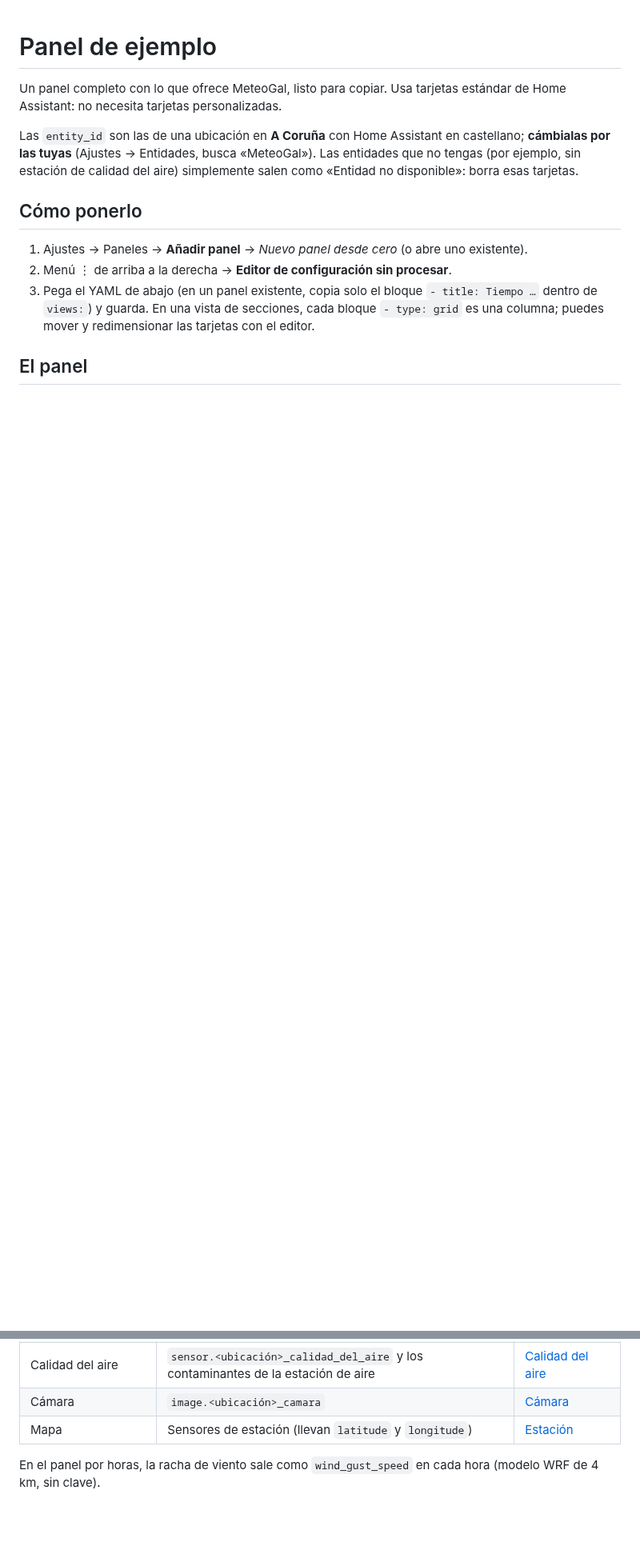
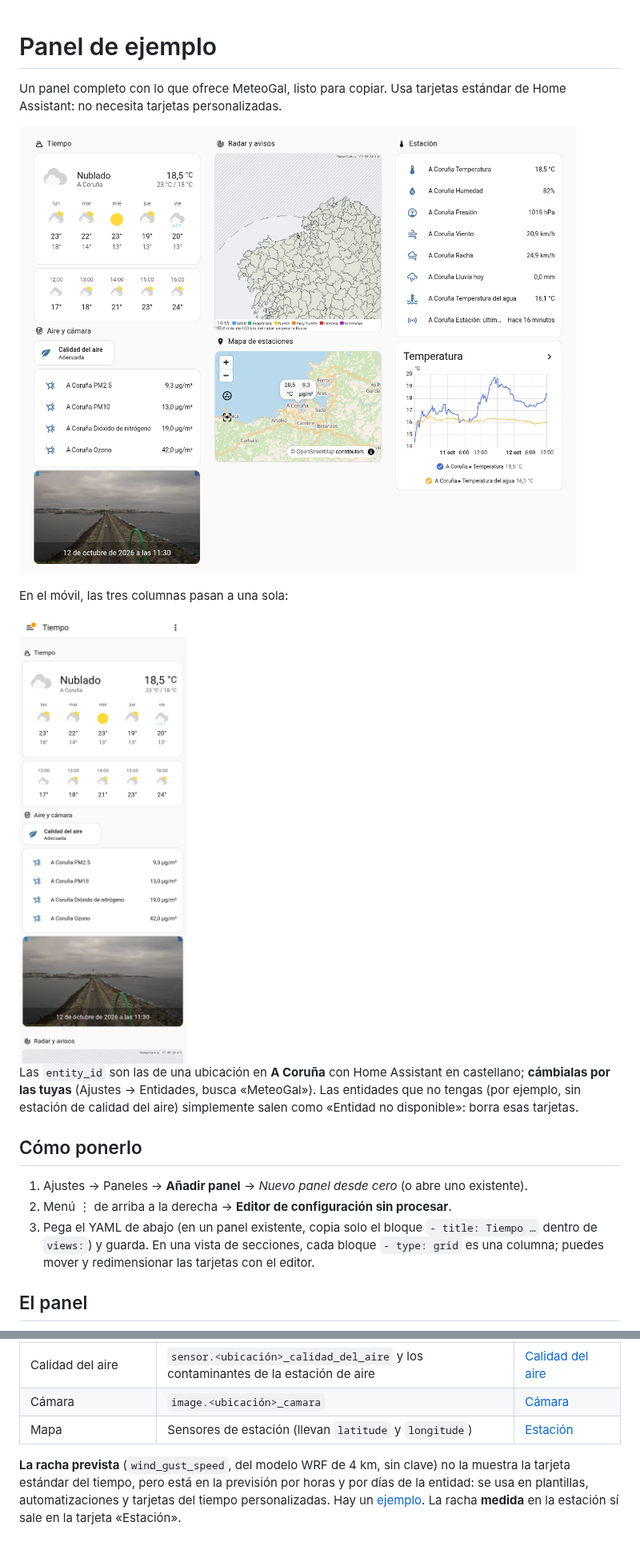
Before and after one commit to iago-veiga/ha-meteogal, a Markdown page: docs/panel.md, 2 parts joined by grey strips. Shown at 80% size. GitHub-like rendering; pictures changed too: docs/images/panel-escritorio.png (added), docs/images/panel-movil.png (added); blank space fills up the shorter version.

```diff
--- a/docs/panel.md
+++ b/docs/panel.md
@@ -1,6 +1,12 @@
 # Panel de ejemplo
 
 Un panel completo con lo que ofrece MeteoGal, listo para copiar. Usa tarjetas estándar de Home Assistant: no necesita tarjetas personalizadas.
+
+![El panel, en escritorio](images/panel-escritorio.png)
+
+En el móvil, las tres columnas pasan a una sola:
+
+<img src="images/panel-movil.png" width="320" alt="El panel, en el móvil">
 
 Las `entity_id` son las de una ubicación en **A Coruña** con Home Assistant en castellano; **cámbialas por las tuyas** (Ajustes → Entidades, busca «MeteoGal»). Las entidades que no tengas (por ejemplo, sin estación de calidad del aire) simplemente salen como «Entidad no disponible»: borra esas tarjetas.
 
@@ -165,4 +166,4 @@ Va dentro de la sección «Radar y avisos» (o de cualquier otra).
 | Cámara | `image.<ubicación>_camara` | [Cámara](../README.md#cámara) |
 | Mapa | Sensores de estación (llevan `latitude` y `longitude`) | [Estación](../README.md#estación) |
 
-En el panel por horas, la racha de viento sale como `wind_gust_speed` en cada hora (modelo WRF de 4 km, sin clave).
+**La racha prevista** (`wind_gust_speed`, del modelo WRF de 4 km, sin clave) no la muestra la tarjeta estándar del tiempo, pero está en la previsión por horas y por días de la entidad: se usa en plantillas, automatizaciones y tarjetas del tiempo personalizadas. Hay un [ejemplo](../README.md#ejemplos). La racha **medida** en la estación sí sale en la tarjeta «Estación».
```
Also changed, not shown: other parts of docs/panel.md (+35 -40 lines), README.md (+27 -0 lines).
